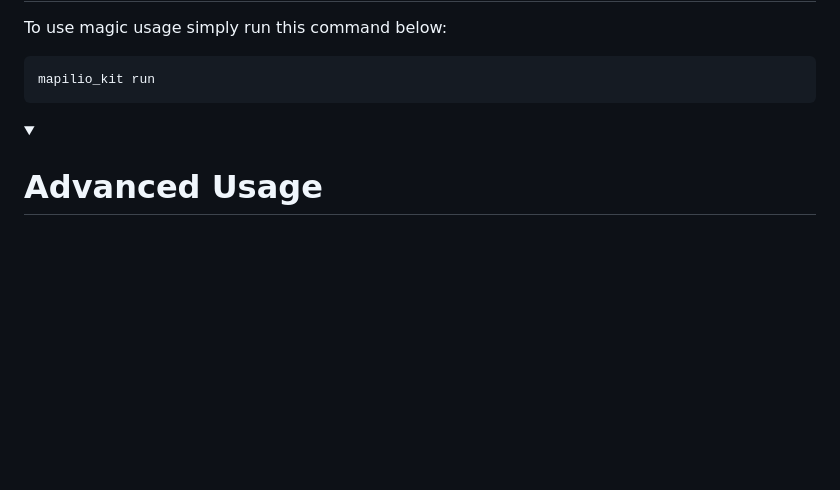
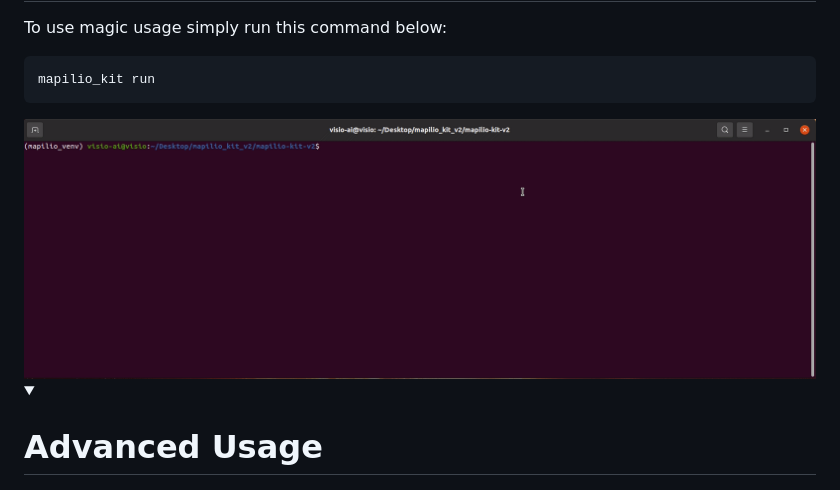
Before and after one commit to mapilio/mapilio-kit, a Markdown page: README.md, the part around the change. Drawn GitHub-style; folded sections open; blank space fills up the shorter version.

Commit message:
Update README.mda

```diff
--- a/README.md
+++ b/README.md
@@ -106,6 +106,7 @@ sudo apt install exiftool
 <pre>
 <code>mapilio_kit run</code>
 </pre>
+<img src="docs/assets/gifs/mapilio_kit_run.gif">
 
 
 <details>
```
